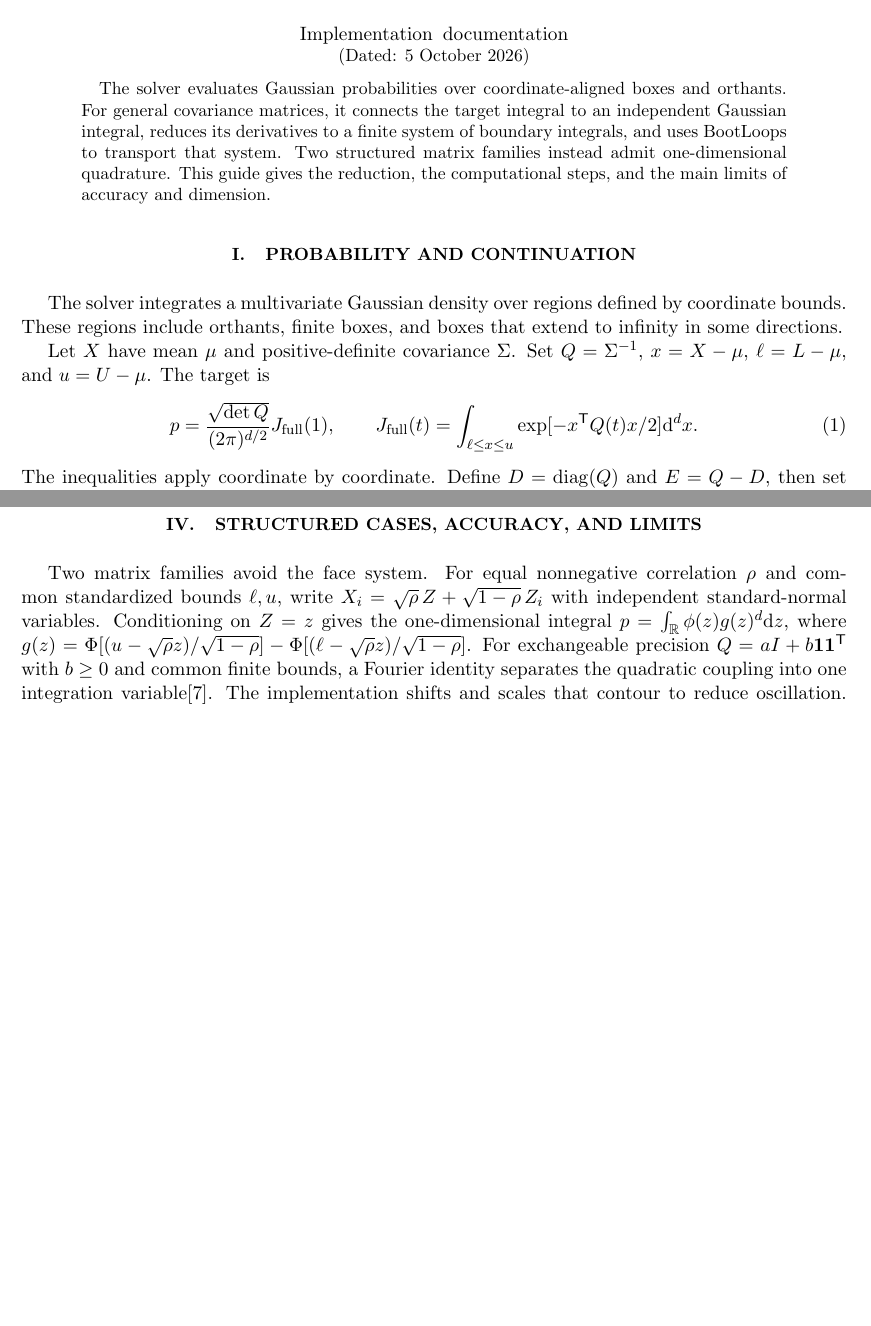
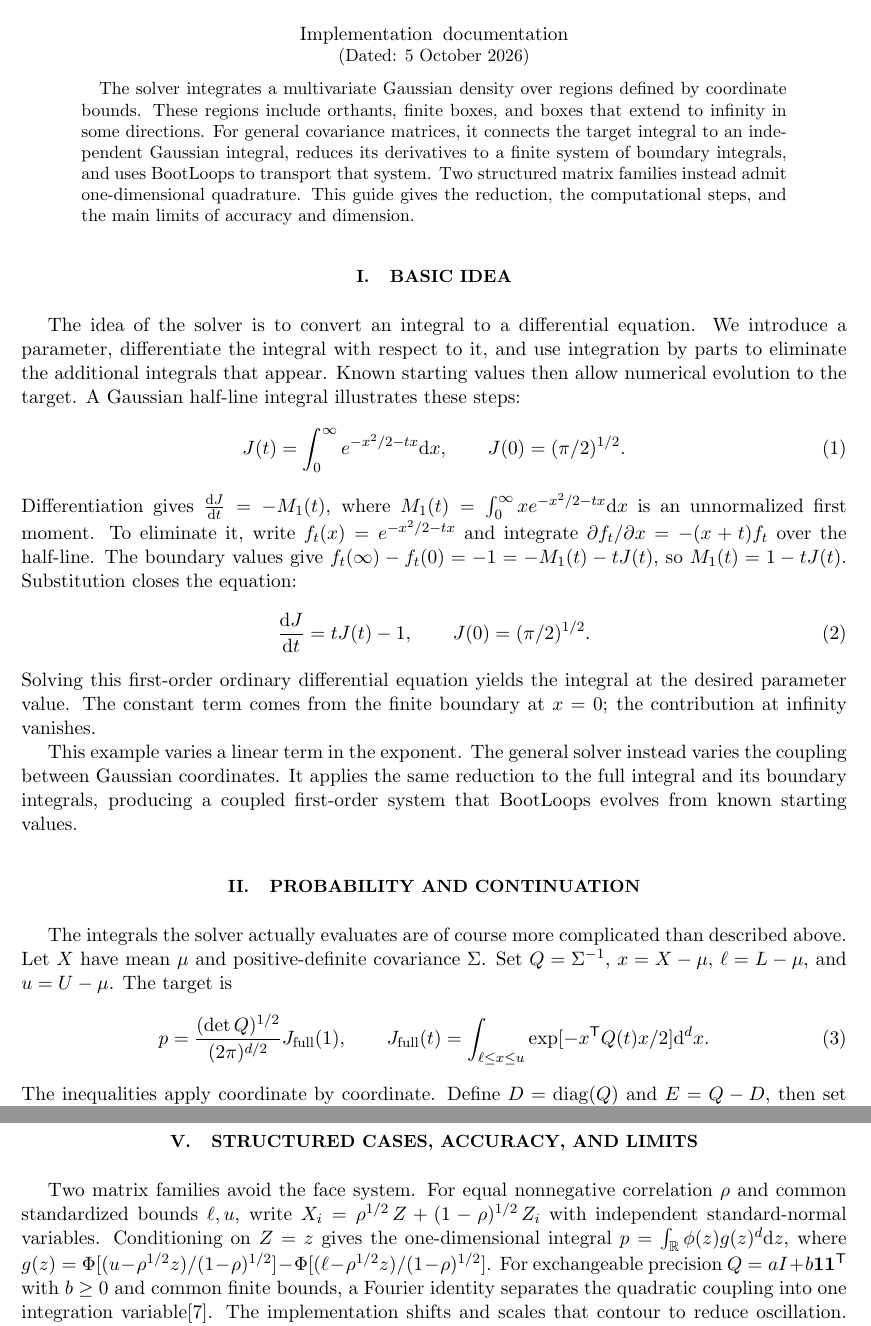
Before and after one commit to lhd23/orthant_solver, a LaTeX paper (output/pdf/gaussian_orthant_methods.tex): two parts of pages 1 and 3 of 4 before the commit and two parts of pages 1 and 4 of 4 after it, joined at a grey line, cut so that both start at the same text, the shorter picture padded with empty space. Compiled offline with pdfLaTeX.

Commit message:
update documentation

```diff
--- a/output/pdf/gaussian_orthant_methods.tex
+++ b/output/pdf/gaussian_orthant_methods.tex
@@ -15,8 +15,10 @@
 \noaffiliation
 \date{5 October 2026}
 \begin{abstract}
-The solver evaluates Gaussian probabilities over coordinate-aligned boxes and
-orthants. For general covariance matrices, it connects the target integral to
+The solver integrates a multivariate Gaussian density over regions defined
+by coordinate bounds. These regions include orthants, finite boxes, and
+boxes that extend to infinity in some directions. For general covariance
+matrices, it connects the target integral to
 an independent Gaussian integral, reduces its derivatives to a finite system
 of boundary integrals, and uses BootLoops to transport that system. Two
 structured matrix families instead admit one-dimensional quadrature. This
@@ -25,15 +27,44 @@ accuracy and dimension.
 \end{abstract}
 \maketitle
 
+\section{Basic idea}
+The idea of the solver is to convert an integral to a differential equation.
+We introduce a parameter, differentiate the integral with respect to it,
+and use integration by parts to eliminate the additional integrals that
+appear. Known starting values then allow numerical evolution to the target.
+A Gaussian half-line integral illustrates these steps:
+\begin{equation}
+ J(t)=\int_0^\infty e^{-x^2/2-tx}\dd x,
+ \qquad J(0)=(\pi/2)^{1/2}.
+ \label{eq:toy-integral}
+\end{equation}
+Differentiation gives $\frac{\dd J}{\dd t}=-M_1(t)$, where
+$M_1(t)=\int_0^\infty x e^{-x^2/2-tx}\dd x$ is an unnormalized first
+moment. To eliminate it, write $f_t(x)=e^{-x^2/2-tx}$ and integrate
+$\partial f_t/\partial x=-(x+t)f_t$ over the half-line. The boundary values give
+$f_t(\infty)-f_t(0)=-1=-M_1(t)-tJ(t)$, so $M_1(t)=1-tJ(t)$.
+Substitution closes the equation:
+\begin{equation}
+ \frac{\dd J}{\dd t}=tJ(t)-1,\qquad J(0)=(\pi/2)^{1/2}.
+ \label{eq:toy-equation}
+\end{equation}
+Solving this first-order ordinary differential equation yields the integral
+at the desired parameter value. The constant term comes from the finite
+boundary at $x=0$; the contribution at infinity vanishes.
+
+This example varies a linear term in the exponent. The general solver
+instead varies the coupling between Gaussian coordinates. It applies the
+same reduction to the full integral and its boundary integrals, producing
+a coupled first-order system that BootLoops evolves from known starting
+values.
+
 \section{Probability and continuation}
-The solver integrates a multivariate Gaussian density over regions defined
-by coordinate bounds. These regions include orthants, finite boxes, and
-boxes that extend to infinity in some directions.
-
-Let $X$ have mean $\mu$ and positive-definite covariance $\Sigma$. Set
+The integrals the solver actually evaluates are of course more complicated
+than described above. Let $X$ have mean $\mu$ and positive-definite covariance
+$\Sigma$. Set
 $Q=\Sigma^{-1}$, $x=X-\mu$, $\ell=L-\mu$, and $u=U-\mu$. The target is
 \begin{equation}
- p=\frac{\sqrt{\det Q}}{(2\pi)^{d/2}}J_{\mathrm{full}}(1),\qquad
+ p=\frac{(\det Q)^{1/2}}{(2\pi)^{d/2}}J_{\mathrm{full}}(1),\qquad
  J_{\mathrm{full}}(t)=\int_{\ell\leq x\leq u}
  \exp[-x^{\mathsf T}Q(t)x/2]\dd^d x .
  \label{eq:target}
@@ -224,11 +255,11 @@ rather than the independent value $1/4$.
 \section{Structured cases, accuracy, and limits}
 Two matrix families avoid the face system. For equal nonnegative correlation
 $\rho$ and common standardized bounds $\ell,u$, write
-$X_i=\sqrt{\rho}\,Z+\sqrt{1-\rho}\,Z_i$ with independent standard-normal
+$X_i=\rho^{1/2}\,Z+(1-\rho)^{1/2}\,Z_i$ with independent standard-normal
 variables. Conditioning on $Z=z$ gives the one-dimensional integral
 $p=\int_{\mathbb R}\phi(z)g(z)^d\dd z$, where
-$g(z)=\Phi[(u-\sqrt{\rho}z)/\sqrt{1-\rho}]
--\Phi[(\ell-\sqrt{\rho}z)/\sqrt{1-\rho}]$.
+$g(z)=\Phi[(u-\rho^{1/2}z)/(1-\rho)^{1/2}]
+-\Phi[(\ell-\rho^{1/2}z)/(1-\rho)^{1/2}]$.
 For exchangeable precision $Q=aI+b\one\one^{\mathsf T}$ with $b\geq0$
 and common finite bounds, a Fourier identity separates the quadratic
 coupling into one integration variable\cite{hubbard}. The implementation
```
Also changed, not shown: output/pdf/gaussian_orthant_methods.pdf, output/pdf/gaussian_orthant_methods.tex (18 more changed lines).
